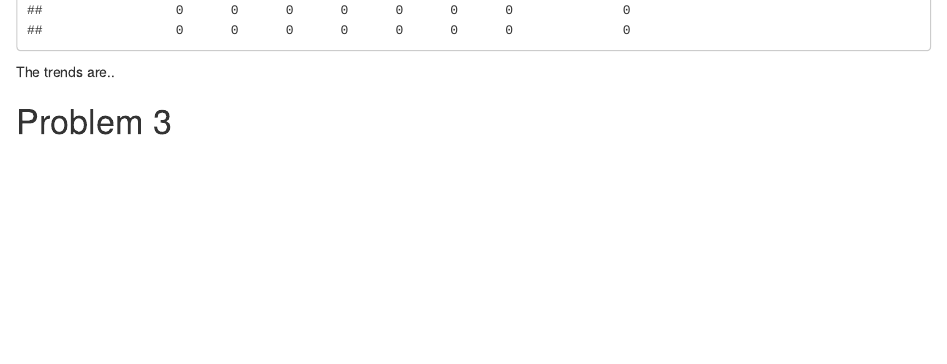
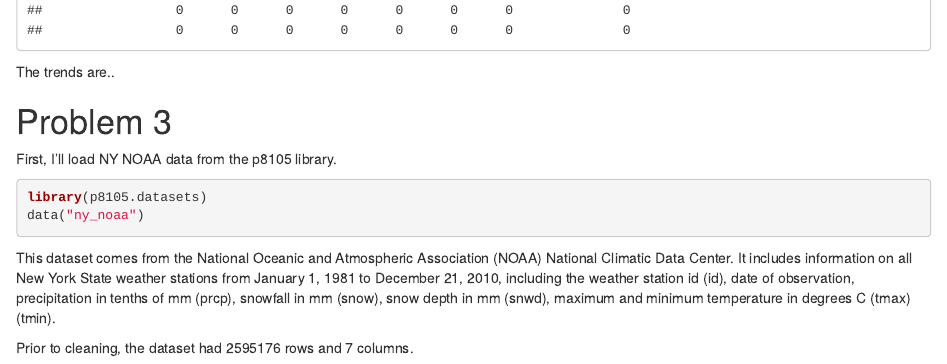
Before and after one commit to meb2308/p8105_hw3_meb2308, an R Markdown document (p8105_hw3_meb2308.Rmd): the page in a window 1100 px wide, from 4580 px down. The pictures show the output file p8105_hw3_meb2308.html that the author committed with the source, opened offline.

Commit message:
problem 3 start (broken mode, missing information)

````diff
--- a/p8105_hw3_meb2308.Rmd
+++ b/p8105_hw3_meb2308.Rmd
@@ -85,4 +86,21 @@ accel_data %>%
 
 The trends are..
 
+
+
 # Problem 3
+
+First, I'll load NY NOAA data from the p8105 library.
+
+```{r}
+library(p8105.datasets)
+data("ny_noaa")
+```
+
+This dataset comes from the National Oceanic and Atmospheric Association (NOAA) National Climatic Data Center. It includes information on all New York State weather stations from January 1, 1981 to December 21, 2010, including the weather station id (id), date of observation, precipitation in tenths of mm (prcp), snowfall in mm (snow), snow depth in mm (snwd), maximum and minimum temperature in degrees C (tmax) (tmin).
+
+Prior to cleaning, the dataset had `r nrow(ny_noaa)` rows and `r ncol(ny_noaa)` columns. Since each station collects only a subset of the variables described, the dataset has a lot of missing data.
+
+I will now clean and tidy the dataset.
+
+```{r}
@@ -88,0 +111,3 @@ The trends are..
+ny_noaa %>%
+  mode(snow, na.rm = FALSE)
+```
````
Also changed, not shown: p8105_hw3_meb2308.html, p8105_hw3_meb2308.Rmd (5 more changed lines).
